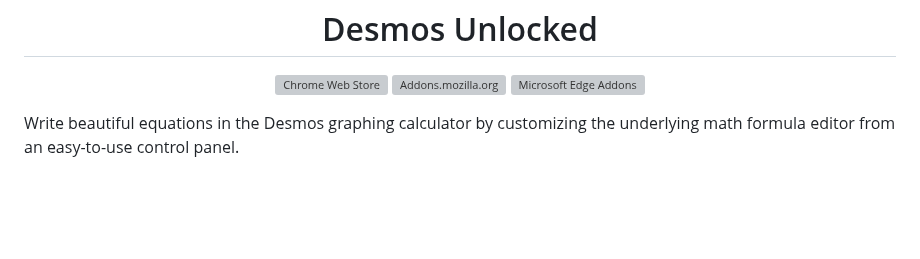
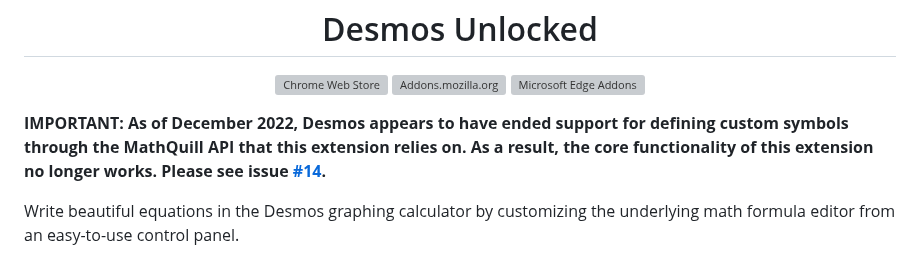
Before and after one commit to SinclaM/desmos-unlocked, a Markdown page: README.md, the part around the change. Drawn GitHub-style; blank space fills up the shorter version; grey boxes are pictures that could not be loaded.

```diff
--- a/README.md
+++ b/README.md
@@ -10,6 +10,8 @@
 [![Microsoft Edge Addons][EdgeBadge]][Edge]
 
 </div>
+
+**IMPORTANT: As of December 2022, Desmos appears to have ended support for defining custom symbols through the MathQuill API that this extension relies on. As a result, the core functionality of this extension no longer works. Please see issue [#14](/../../issues/14).**
 
 Write beautiful equations in the Desmos graphing calculator by customizing the underlying math formula editor
 from an easy-to-use control panel.
```
